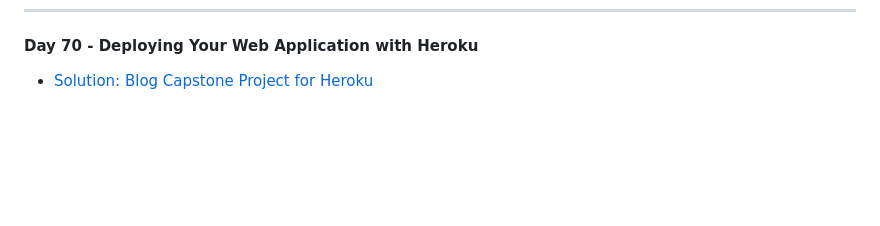
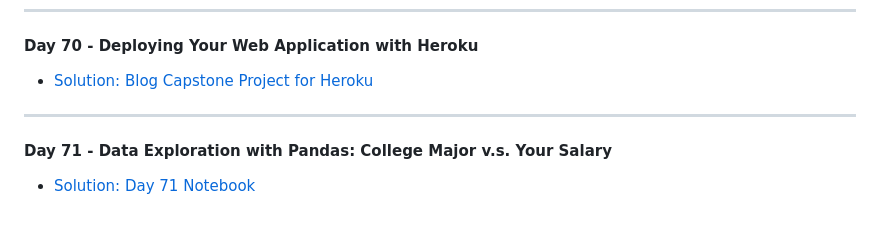
Before and after one commit to MehdiSaati/100-Days-of-Code-Python---Pro-Bootcamp-for-2022, a Markdown page: README.md, the part around the change. GitHub-like rendering; blank space fills up the shorter version.

Commit message:
Update README.md
Data Exploration with Pandas: College Major v.s. Your Salary

```diff
--- a/README.md
+++ b/README.md
@@ -234,3 +234,6 @@ Master Python by building 100 projects in 100 days. Learn data science, automati
 ---
 #### Day 70 - Deploying Your Web Application with Heroku
 * [Solution: Blog Capstone Project for Heroku](day70/.)
+---
+#### Day 71 - Data Exploration with Pandas: College Major v.s. Your Salary
+* [Solution: Day 71 Notebook](day71/Data_Exploration_Pandas_College_Major.ipynb)
```
